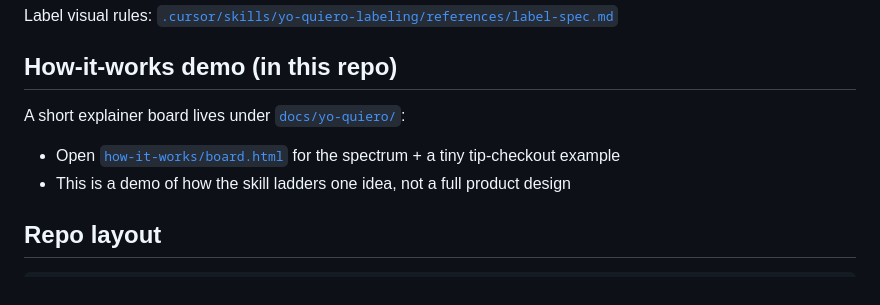
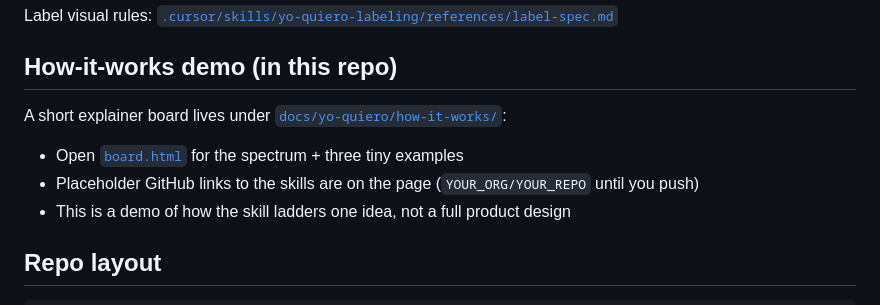
Before and after one commit to brianbeavers/yo-quiero-skills, a Markdown page: README.md, the part around the change. Drawn GitHub-style.

Commit message:
Update README and brief for three demo examples
Co-authored-by: brian.beavers <brian.beavers@hertz.com>

```diff
--- a/README.md
+++ b/README.md
@@ -66,9 +66,10 @@ Label visual rules: [`.cursor/skills/yo-quiero-labeling/references/label-spec.md
 
 ## How-it-works demo (in this repo)
 
-A short explainer board lives under [`docs/yo-quiero/`](docs/yo-quiero/):
+A short explainer board lives under [`docs/yo-quiero/how-it-works/`](docs/yo-quiero/how-it-works/):
 
-- Open [`how-it-works/board.html`](docs/yo-quiero/how-it-works/board.html) for the spectrum + a tiny tip-checkout example
+- Open [`board.html`](docs/yo-quiero/how-it-works/board.html) for the spectrum + three tiny examples
+- Placeholder GitHub links to the skills are on the page (`YOUR_ORG/YOUR_REPO` until you push)
 - This is a demo of how the skill ladders one idea, not a full product design
 
 ## Repo layout
```
Also changed, not shown: 1 other file.
